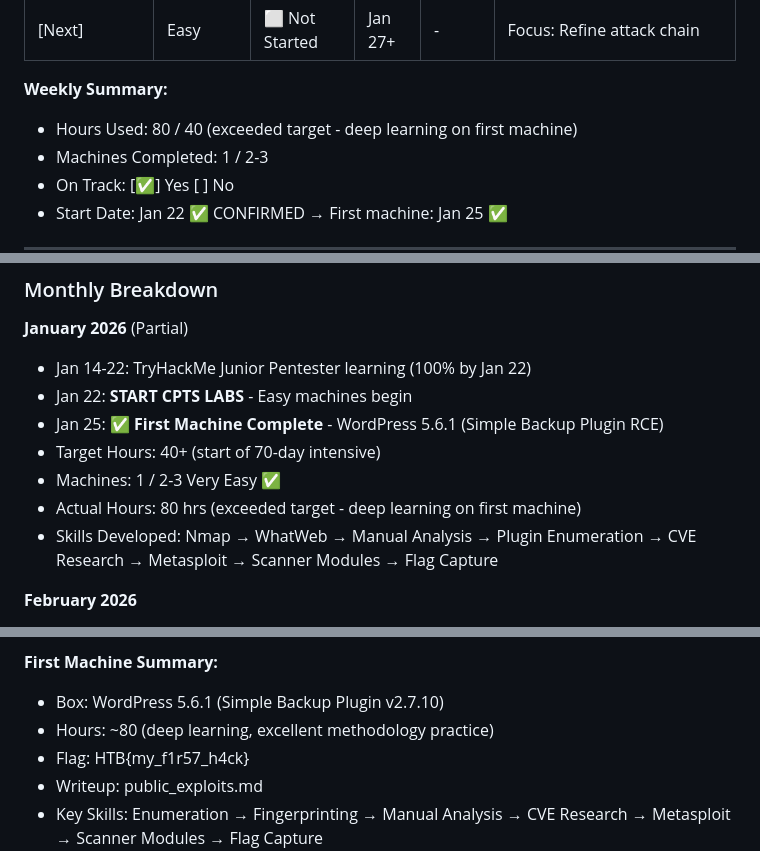
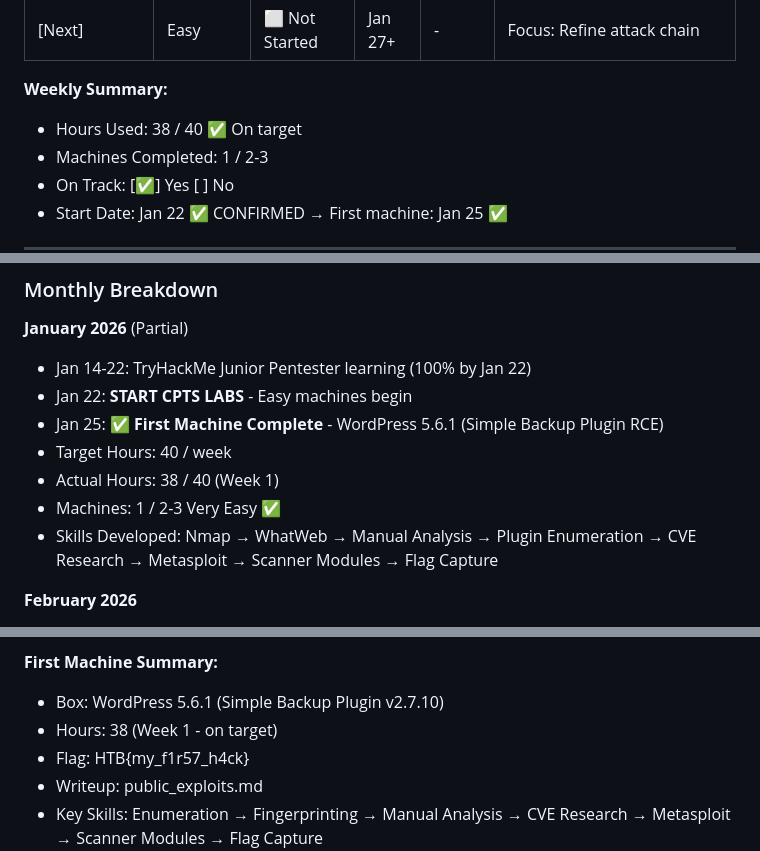
Before and after one commit to adm0146/Offensive-Security-Development, a Markdown page: 05-writeups/HTB/CPTS_PROGRESS.md, 3 parts joined by grey strips. Drawn GitHub-style.

Commit message:
Update week 1 hours: 38 hours completed (on target)

```diff
--- a/05-writeups/HTB/CPTS_PROGRESS.md
+++ b/05-writeups/HTB/CPTS_PROGRESS.md
@@ -47,7 +47,7 @@ You're done with hand-holding. Time for real penetration testing on real vulnera
 | [Next] | Easy | ⬜ Not Started | Jan 27+ | - | Focus: Refine attack chain |
 
 **Weekly Summary:**
-- Hours Used: 80 / 40 (exceeded target - deep learning on first machine)
+- Hours Used: 38 / 40 ✅ On target
 - Machines Completed: 1 / 2-3
 - On Track: [✅] Yes [ ] No
 - Start Date: Jan 22 ✅ CONFIRMED → First machine: Jan 25 ✅
@@ -218,9 +218,9 @@ You're done with hand-holding. Time for real penetration testing on real vulnera
 - Jan 14-22: TryHackMe Junior Pentester learning (100% by Jan 22)
 - Jan 22: **START CPTS LABS** - Easy machines begin
 - Jan 25: ✅ **First Machine Complete** - WordPress 5.6.1 (Simple Backup Plugin RCE)
-- Target Hours: 40+ (start of 70-day intensive)
+- Target Hours: 40 / week
+- Actual Hours: 38 / 40 (Week 1)
 - Machines: 1 / 2-3 Very Easy ✅
-- Actual Hours: 80 hrs (exceeded target - deep learning on first machine)
 - Skills Developed: Nmap → WhatWeb → Manual Analysis → Plugin Enumeration → CVE Research → Metasploit → Scanner Modules → Flag Capture
 
 **February 2026**
@@ -575,7 +575,7 @@ After April 10 exam:
 
 **First Machine Summary:**
 - Box: WordPress 5.6.1 (Simple Backup Plugin v2.7.10)
-- Hours: ~80 (deep learning, excellent methodology practice)
+- Hours: 38 (Week 1 - on target)
 - Flag: HTB{my_f1r57_h4ck}
 - Writeup: public_exploits.md
 - Key Skills: Enumeration → Fingerprinting → Manual Analysis → CVE Research → Metasploit → Scanner Modules → Flag Capture
```
